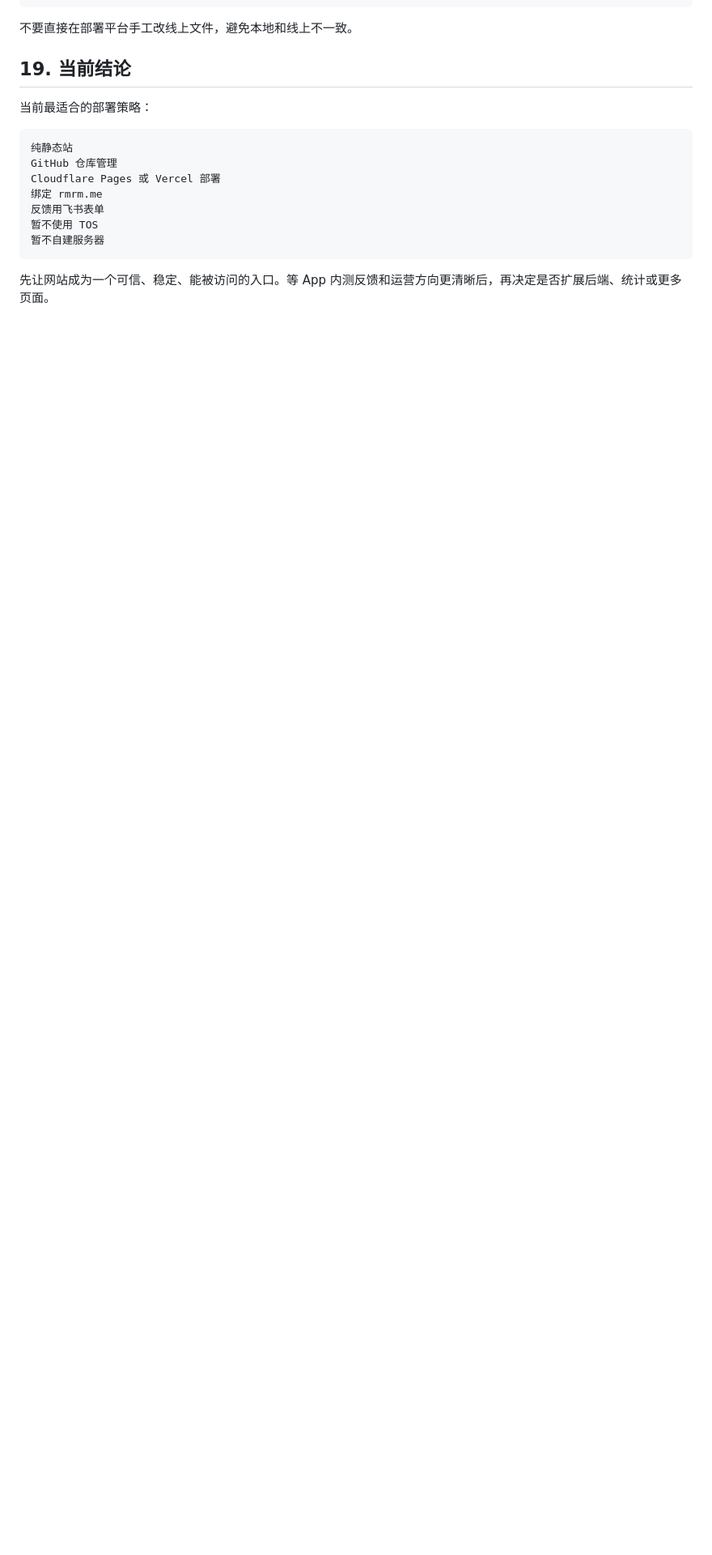
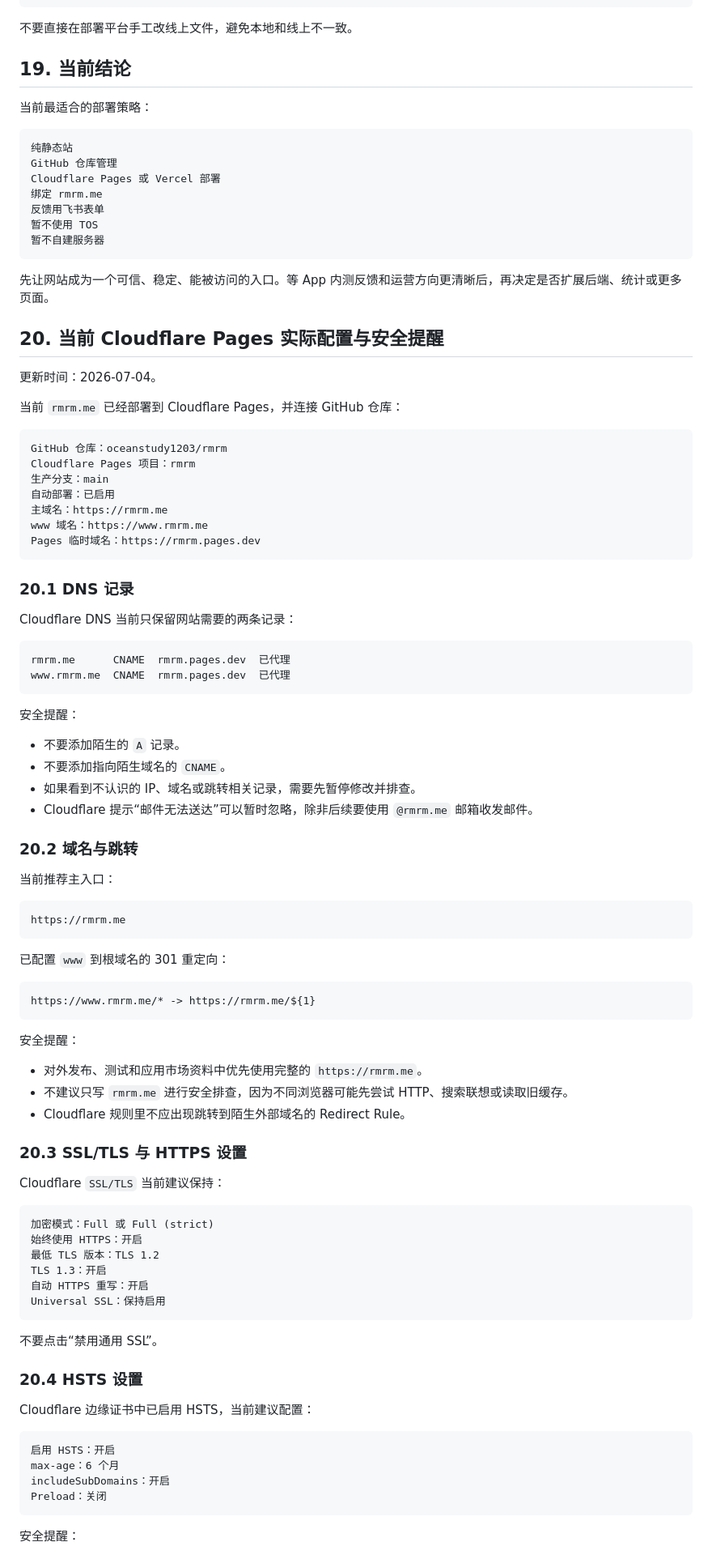
Before and after one commit to oceanstudy1203/rmrm, a Markdown page: docs/06_deployment_plan.md, the part around one of its changes. Shown at 81% size. Rendered like a GitHub page; blank space fills up the shorter version.

Commit message:
document-cloudflare-security-settings

````diff
--- a/docs/06_deployment_plan.md
+++ b/docs/06_deployment_plan.md
@@ -595,3 +595,84 @@ Cloudflare Pages 或 Vercel 部署
 ```
 
 先让网站成为一个可信、稳定、能被访问的入口。等 App 内测反馈和运营方向更清晰后，再决定是否扩展后端、统计或更多页面。
+
+## 20. 当前 Cloudflare Pages 实际配置与安全提醒
+
+更新时间：2026-07-04。
+
+当前 `rmrm.me` 已经部署到 Cloudflare Pages，并连接 GitHub 仓库：
+
+```text
+GitHub 仓库：oceanstudy1203/rmrm
+Cloudflare Pages 项目：rmrm
+生产分支：main
+自动部署：已启用
+主域名：https://rmrm.me
+www 域名：https://www.rmrm.me
+Pages 临时域名：https://rmrm.pages.dev
+```
+
+### 20.1 DNS 记录
+
+Cloudflare DNS 当前只保留网站需要的两条记录：
+
+```text
+rmrm.me      CNAME  rmrm.pages.dev  已代理
+www.rmrm.me  CNAME  rmrm.pages.dev  已代理
+```
+
+安全提醒：
+
+- 不要添加陌生的 `A` 记录。
+- 不要添加指向陌生域名的 `CNAME`。
+- 如果看到不认识的 IP、域名或跳转相关记录，需要先暂停修改并排查。
+- Cloudflare 提示“邮件无法送达”可以暂时忽略，除非后续要使用 `@rmrm.me` 邮箱收发邮件。
+
+### 20.2 域名与跳转
+
+当前推荐主入口：
+
+```text
+https://rmrm.me
+```
+
+已配置 `www` 到根域名的 301 重定向：
+
+```text
+https://www.rmrm.me/* -> https://rmrm.me/${1}
+```
+
+安全提醒：
+
+- 对外发布、测试和应用市场资料中优先使用完整的 `https://rmrm.me`。
+- 不建议只写 `rmrm.me` 进行安全排查，因为不同浏览器可能先尝试 HTTP、搜索联想或读取旧缓存。
+- Cloudflare 规则里不应出现跳转到陌生外部域名的 Redirect Rule。
+
+### 20.3 SSL/TLS 与 HTTPS 设置
+
+Cloudflare `SSL/TLS` 当前建议保持：
+
+```text
+加密模式：Full 或 Full (strict)
+始终使用 HTTPS：开启
+最低 TLS 版本：TLS 1.2
+TLS 1.3：开启
+自动 HTTPS 重写：开启
+Universal SSL：保持启用
+```
+
+不要点击“禁用通用 SSL”。
+
+### 20.4 HSTS 设置
+
+Cloudflare 边缘证书中已启用 HSTS，当前建议配置：
+
+```text
+启用 HSTS：开启
+max-age：6 个月
+includeSubDomains：开启
+Preload：关闭
+```
+
+安全提醒：
+
````
Also changed, not shown: other parts of docs/06_deployment_plan.md (+70 -0 lines).
